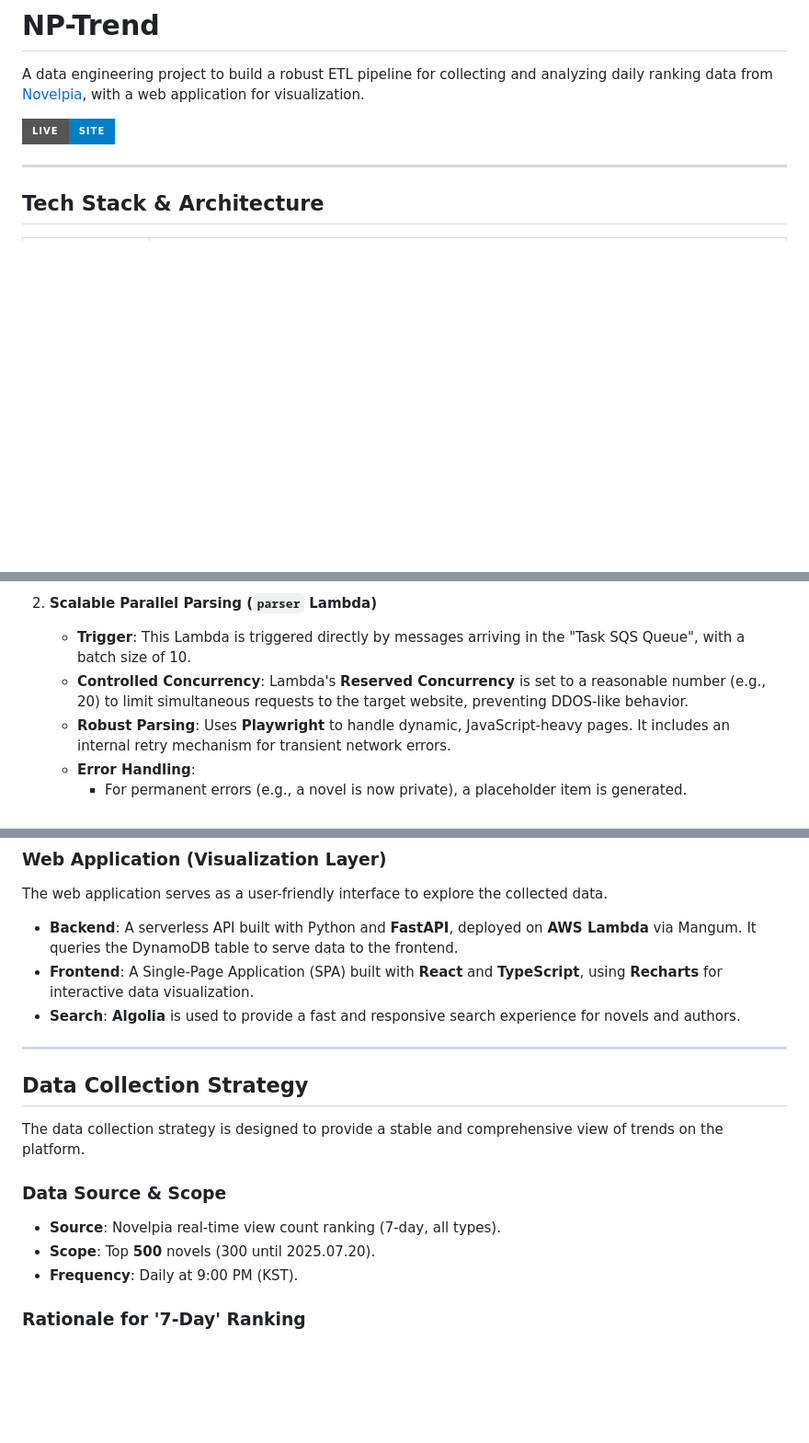
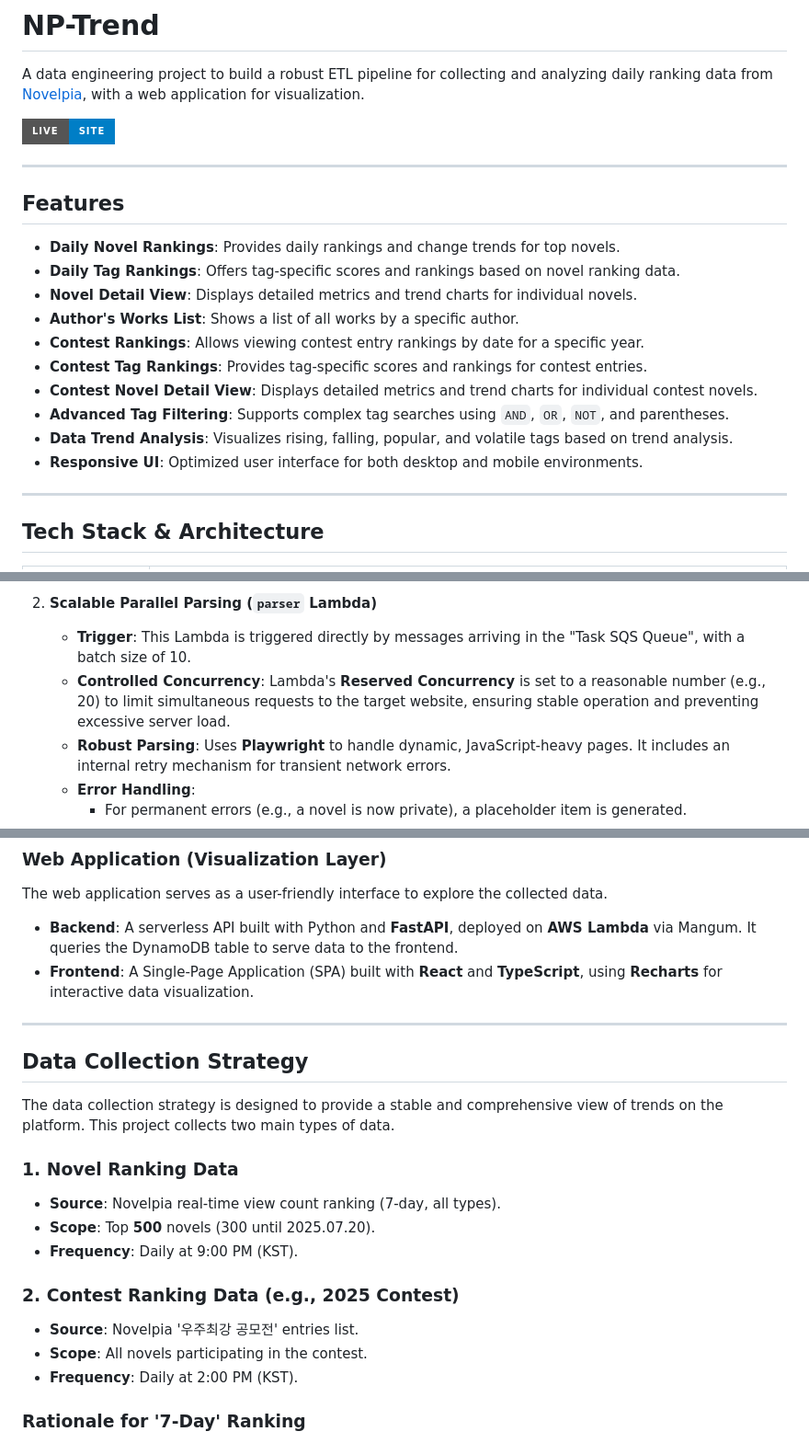
Before and after one commit to hrtar0305/NovelFlow, a Markdown page: README.md, 3 parts joined by grey strips. Shown: that part at 92% size. GitHub-like rendering; badges without logos; blank space fills up the shorter version.

```diff
--- a/README.md
+++ b/README.md
@@ -3,6 +3,22 @@
 A data engineering project to build a robust ETL pipeline for collecting and analyzing daily ranking data from [Novelpia](https://novelpia.com), with a web application for visualization.
 
 [![Live Site](https://img.shields.io/badge/Live-Site-blue?style=for-the-badge)](https://d2ti06wylez2yq.cloudfront.net/)
+
+---
+
+## Features
+
+-   **Daily Novel Rankings**: Provides daily rankings and change trends for top novels.
+-   **Daily Tag Rankings**: Offers tag-specific scores and rankings based on novel ranking data.
+-   **Novel Detail View**: Displays detailed metrics and trend charts for individual novels.
+-   **Author's Works List**: Shows a list of all works by a specific author.
+-   **Contest Rankings**: Allows viewing contest entry rankings by date for a specific year.
+-   **Contest Tag Rankings**: Provides tag-specific scores and rankings for contest entries.
+-   **Contest Novel Detail View**: Displays detailed metrics and trend charts for individual contest novels.
+-   **Advanced Tag Filtering**: Supports complex tag searches using `AND`, `OR`, `NOT`, and parentheses.
+-   **Data Trend Analysis**: Visualizes rising, falling, popular, and volatile tags based on trend analysis.
+-   **Responsive UI**: Optimized user interface for both desktop and mobile environments.
+
 
 ---
 
@@ -61,7 +77,7 @@ To handle a larger and growing number of contest novels (1,800+), a more advance
 
 2.  **Scalable Parallel Parsing (`parser` Lambda)**
     -   **Trigger**: This Lambda is triggered directly by messages arriving in the "Task SQS Queue", with a batch size of 10.
-    -   **Controlled Concurrency**: Lambda's **Reserved Concurrency** is set to a reasonable number (e.g., 20) to limit simultaneous requests to the target website, preventing DDOS-like behavior.
+    -   **Controlled Concurrency**: Lambda's **Reserved Concurrency** is set to a reasonable number (e.g., 20) to limit simultaneous requests to the target website, ensuring stable operation and preventing excessive server load.
     -   **Robust Parsing**: Uses **Playwright** to handle dynamic, JavaScript-heavy pages. It includes an internal retry mechanism for transient network errors.
     -   **Error Handling**:
         -   For permanent errors (e.g., a novel is now private), a placeholder item is generated.
@@ -84,19 +100,24 @@ The web application serves as a user-friendly interface to explore the collected
 
 -   **Backend**: A serverless API built with Python and **FastAPI**, deployed on **AWS Lambda** via Mangum. It queries the DynamoDB table to serve data to the frontend.
 -   **Frontend**: A Single-Page Application (SPA) built with **React** and **TypeScript**, using **Recharts** for interactive data visualization.
--   **Search**: **Algolia** is used to provide a fast and responsive search experience for novels and authors.
 
 ---
 
 ## Data Collection Strategy
 
-The data collection strategy is designed to provide a stable and comprehensive view of trends on the platform.
+The data collection strategy is designed to provide a stable and comprehensive view of trends on the platform. This project collects two main types of data.
 
-### Data Source & Scope
+### 1. Novel Ranking Data
 
 -   **Source**: Novelpia real-time view count ranking (7-day, all types).
 -   **Scope**: Top **500** novels (300 until 2025.07.20).
 -   **Frequency**: Daily at 9:00 PM (KST).
+
+### 2. Contest Ranking Data (e.g., 2025 Contest)
+
+-   **Source**: Novelpia '우주최강 공모전' entries list.
+-   **Scope**: All novels participating in the contest.
+-   **Frequency**: Daily at 2:00 PM (KST).
 
 ### Rationale for '7-Day' Ranking
 
```
